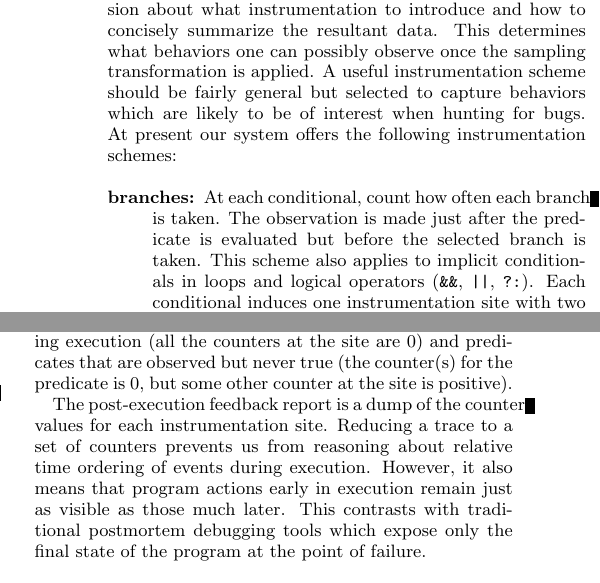
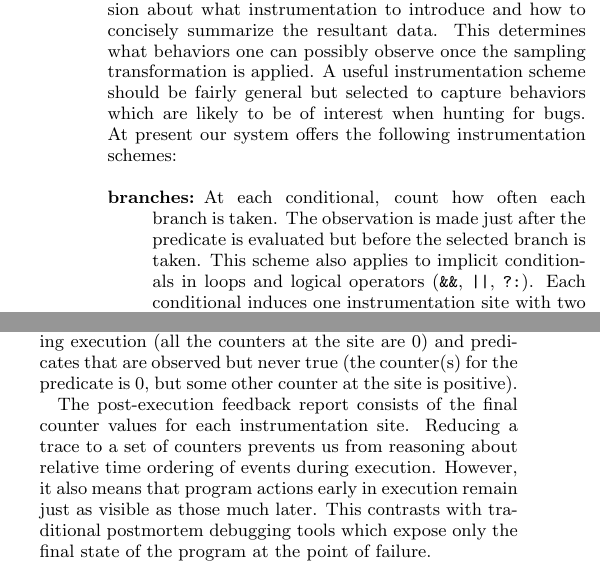
Before and after one commit to liblit/cbiexp, a LaTeX paper (pldi-2004/master.tex): two parts of the columns of page 2 of 10, joined at a grey line, cut so that both start at the same text. Compiled offline with pdfLaTeX.

Commit message:
More overfull hbox fixups.

```diff
--- a/pldi-2004/master.tex
+++ b/pldi-2004/master.tex
@@ -255,6 +255,7 @@ which are likely to be of interest when hunting for bugs.  At present
 our system offers the following instrumentation schemes:
 
 \begin{description}
+\sloppy
 \item[branches:] At each conditional,
   count how often each branch is taken.  The observation is
   made just after the predicate is evaluated but before the selected
@@ -320,7 +321,7 @@ never observed during execution (all the counters at the site are 0)
 and predicates that are observed but never true (the counter(s) for the predicate
 is 0, but some other counter at the site is positive).
 
-The post-execution feedback report is a dump of the counter values for
+The post-execution feedback report consists of the final counter values for
 each instrumentation site.  Reducing a trace to a set of counters
 prevents us from reasoning about relative time ordering of events
 during execution.  However, it also means that program actions early
```
